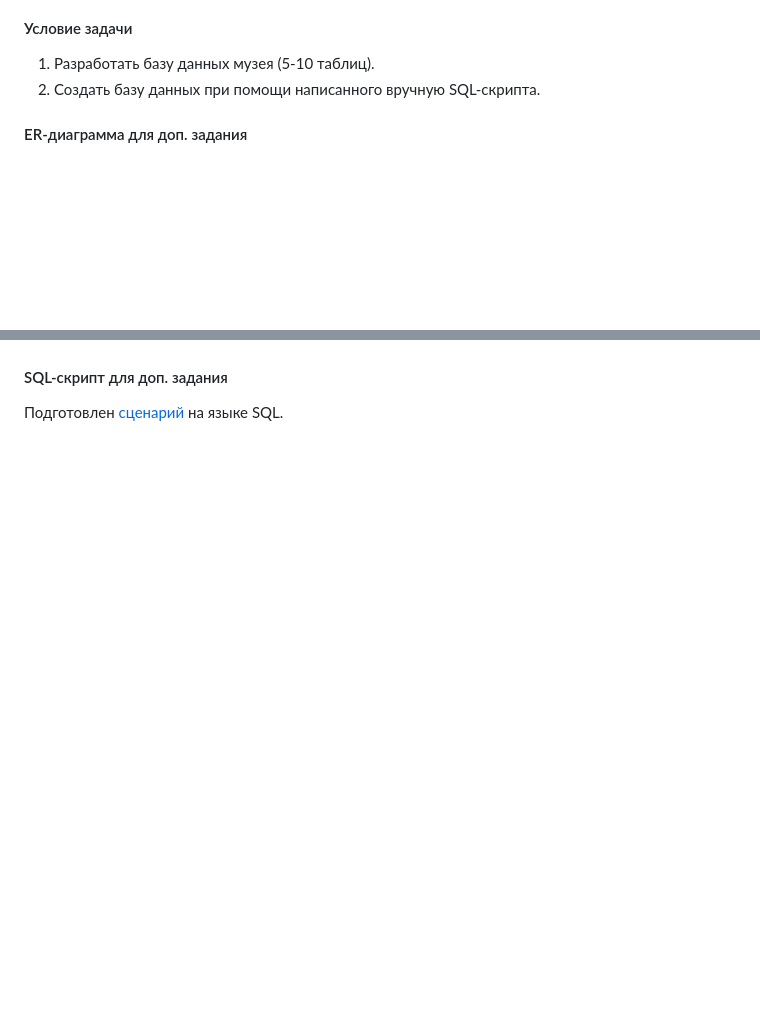
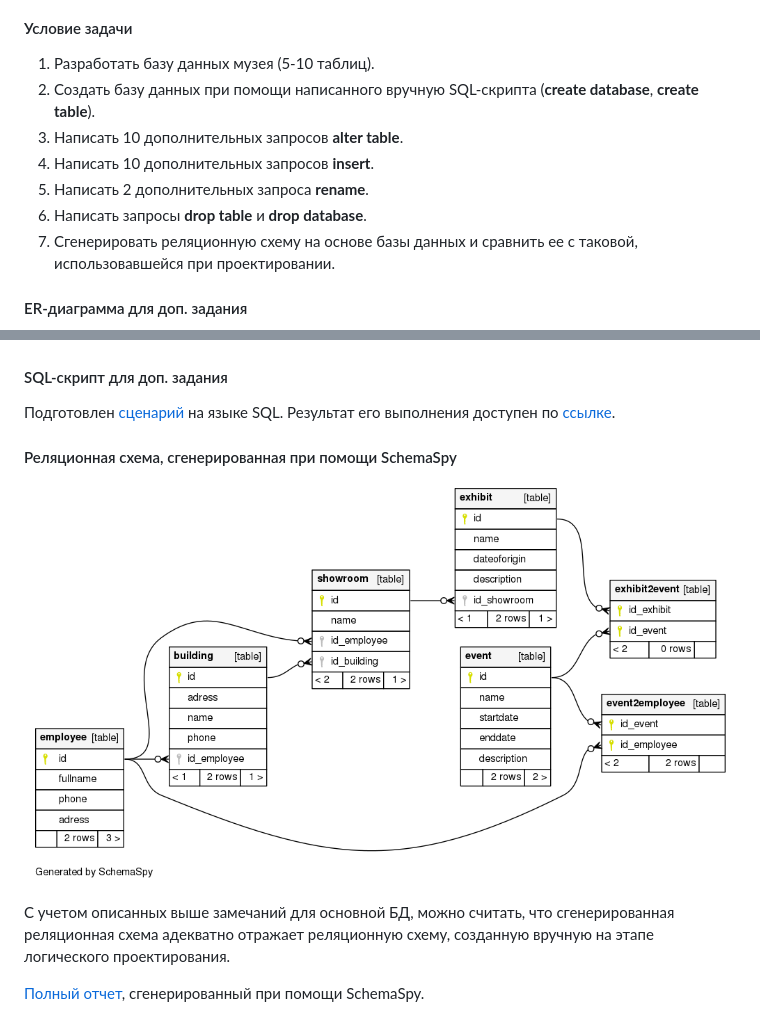
Before and after one commit to CodeDesign2763/DatabaseTask, a Markdown page: README.md, 2 parts joined by grey strips. Rendered like a GitHub page; pictures changed too: ЛР3/addtaskdiag.png (added); blank space fills up the shorter version.

```diff
--- a/README.md
+++ b/README.md
@@ -201,7 +201,13 @@ Cм. файлы `*.py` в каталоге `ЛР2`
 #### Условие задачи
 
 1.	Разработать базу данных музея (5-10 таблиц).
-2.	Создать базу данных при помощи написанного вручную SQL-скрипта.
+2.	Создать базу данных при помощи написанного вручную SQL-скрипта (**create database**, **create table**).
+3.	Написать 10 дополнительных запросов **alter table**.
+4.	Написать 10 дополнительных запросов **insert**.
+5.	Написать 2 дополнительных запроса **rename**.
+6.	Написать запросы **drop table** и **drop database**.
+7.	Сгенерировать реляционную схему на основе базы данных и сравнить ее с таковой, использовавшейся при проектировании.
+
 
 #### ER-диаграмма для доп. задания
 
@@ -214,3 +220,12 @@ Cм. файлы `*.py` в каталоге `ЛР2`
 #### SQL-скрипт для доп. задания
 
 Подготовлен [сценарий](./ЛР3/database_creation2.sql) на языке SQL.
+Результат его выполнения доступен по [ссылке](./ЛР3/database_creation2.sql.txt).
+
+#### Реляционная схема, сгенерированная при помощи SchemaSpy
+
+![Реляционная схема сгенерированная при помощи SchemaSpy](./ЛР3/addtaskdiag.png)
+
+С учетом описанных выше замечаний для основной БД, можно считать, что сгенерированная реляционная схема адекватно отражает реляционную схему, созданную вручную на этапе логического проектирования.
+
+[Полный отчет](https://codedesign2763.github.io/OutputAddtask/index.html), сгенерированный при помощи SchemaSpy.
```
Also changed, not shown: ЛР3/rs2.png, 3 other files.
